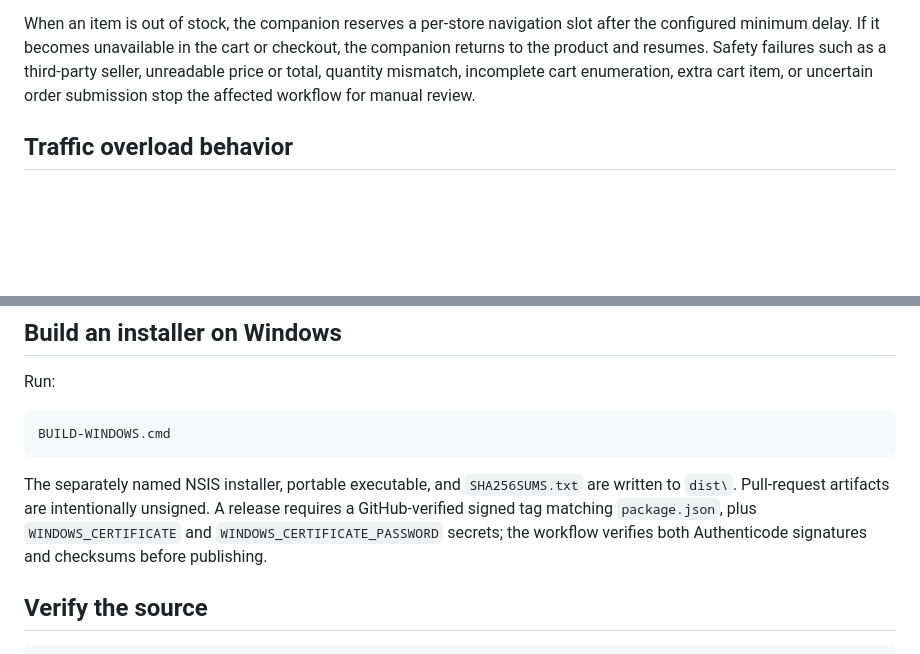
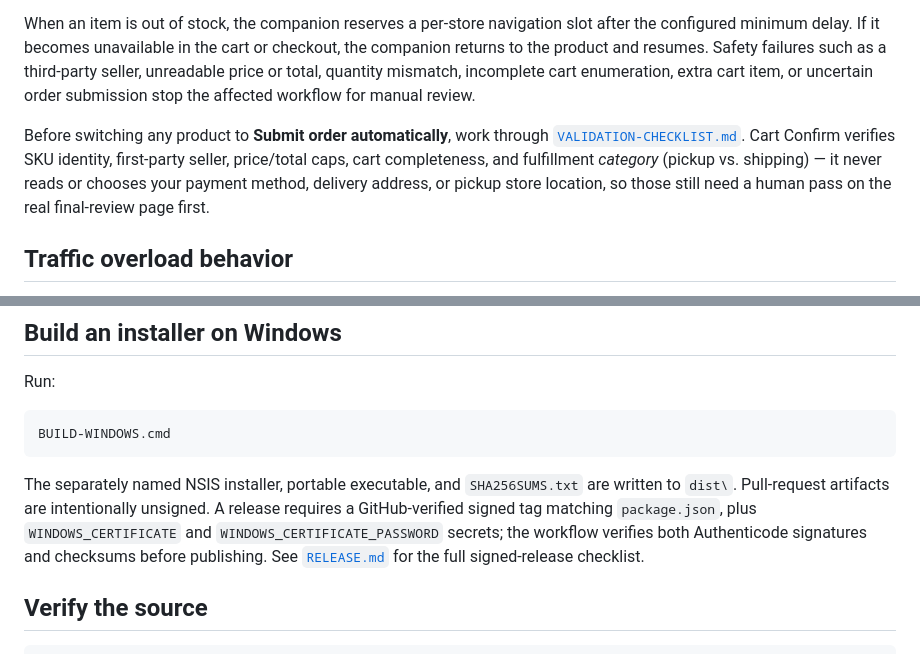
Before and after one commit to kaywhy331/cart-confirm-desktop, a Markdown page: README.md, 2 parts joined by grey strips. Drawn GitHub-style; blank space fills up the shorter version.

````diff
--- a/README.md
+++ b/README.md
@@ -89,6 +89,13 @@ To use the one allowed schedule, enable it, select a store, and select one futur
 
 When an item is out of stock, the companion reserves a per-store navigation slot after the configured minimum delay. If it becomes unavailable in the cart or checkout, the companion returns to the product and resumes. Safety failures such as a third-party seller, unreadable price or total, quantity mismatch, incomplete cart enumeration, extra cart item, or uncertain order submission stop the affected workflow for manual review.
 
+Before switching any product to **Submit order automatically**, work through
+[`VALIDATION-CHECKLIST.md`](VALIDATION-CHECKLIST.md). Cart Confirm verifies SKU
+identity, first-party seller, price/total caps, cart completeness, and
+fulfillment *category* (pickup vs. shipping) — it never reads or chooses your
+payment method, delivery address, or pickup store location, so those still
+need a human pass on the real final-review page first.
+
 ## Traffic overload behavior
 
 The desktop opening queue and extension share the same safety goal: do not create bursts against one retailer. The desktop spaces its scheduled and manual openings per store, while the extension centrally serializes retry navigation across tabs. Main-frame store navigations are observed so a retry cannot immediately follow a newly opened page.
@@ -107,7 +114,7 @@ Run:
 BUILD-WINDOWS.cmd
 ```
 
-The separately named NSIS installer, portable executable, and `SHA256SUMS.txt` are written to `dist\`. Pull-request artifacts are intentionally unsigned. A release requires a GitHub-verified signed tag matching `package.json`, plus `WINDOWS_CERTIFICATE` and `WINDOWS_CERTIFICATE_PASSWORD` secrets; the workflow verifies both Authenticode signatures and checksums before publishing.
+The separately named NSIS installer, portable executable, and `SHA256SUMS.txt` are written to `dist\`. Pull-request artifacts are intentionally unsigned. A release requires a GitHub-verified signed tag matching `package.json`, plus `WINDOWS_CERTIFICATE` and `WINDOWS_CERTIFICATE_PASSWORD` secrets; the workflow verifies both Authenticode signatures and checksums before publishing. See [`RELEASE.md`](RELEASE.md) for the full signed-release checklist.
 
 ## Verify the source
 
````
Also changed, not shown: RELEASE.md (added, +78 -0 lines), VALIDATION-CHECKLIST.md (added, +107 -0 lines).
